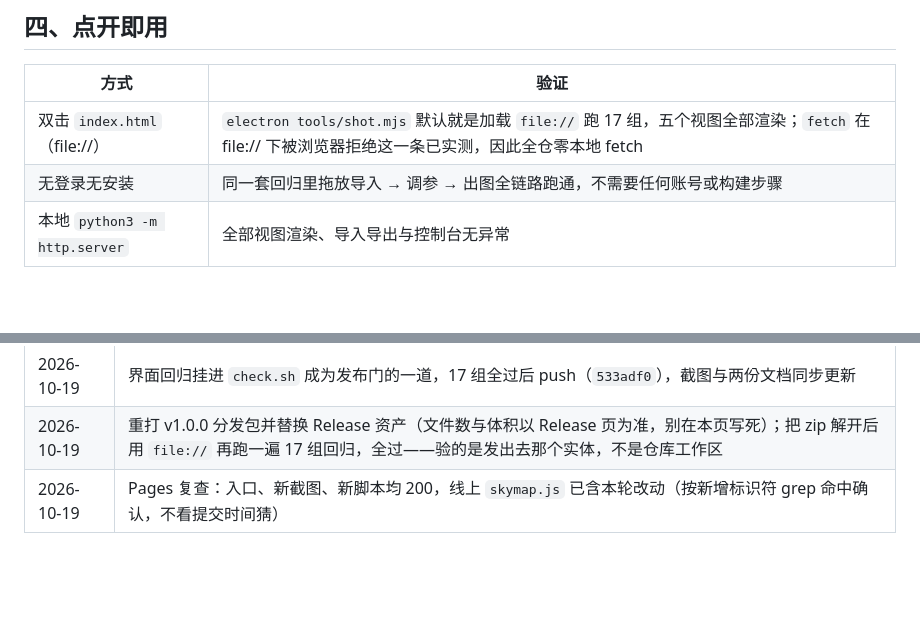
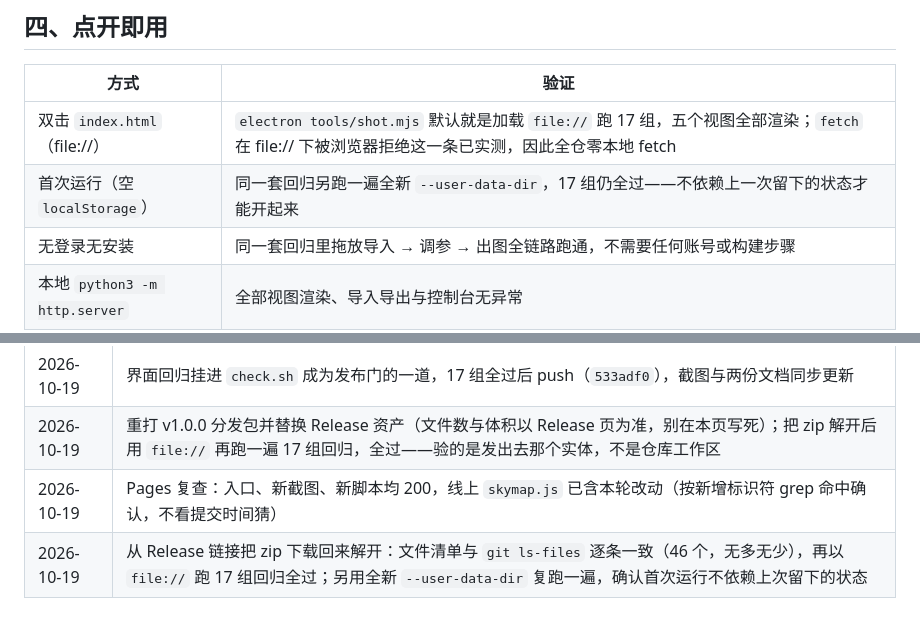
Before and after one commit to Harv1y-1314/lumenfield, a Markdown page: docs/发布检查.md, 2 parts joined by grey strips. GitHub-like rendering; blank space fills up the shorter version.

Commit message:
补两条发布证据：空存储首次运行也跑通 17 组，Release 上的 zip 下载回来核过清单

```diff
--- a/docs/发布检查.md
+++ b/docs/发布检查.md
@@ -46,6 +46,7 @@
 | 方式 | 验证 |
 | --- | --- |
 | 双击 `index.html`（file://） | `electron tools/shot.mjs` 默认就是加载 `file://` 跑 17 组，五个视图全部渲染；`fetch` 在 file:// 下被浏览器拒绝这一条已实测，因此全仓零本地 fetch |
+| 首次运行（空 `localStorage`） | 同一套回归另跑一遍全新 `--user-data-dir`，17 组仍全过——不依赖上一次留下的状态才能开起来 |
 | 无登录无安装 | 同一套回归里拖放导入 → 调参 → 出图全链路跑通，不需要任何账号或构建步骤 |
 | 本地 `python3 -m http.server` | 全部视图渲染、导入导出与控制台无异常 |
 | GitHub Pages | <https://harv1y-1314.github.io/lumenfield/> 返回 200；入口引用的 14 个资源逐个 curl 全 200 |
@@ -83,3 +84,4 @@
 | 2026-10-19 | 界面回归挂进 `check.sh` 成为发布门的一道，17 组全过后 push（`533adf0`），截图与两份文档同步更新 |
 | 2026-10-19 | 重打 v1.0.0 分发包并替换 Release 资产（文件数与体积以 Release 页为准，别在本页写死）；把 zip 解开后用 `file://` 再跑一遍 17 组回归，全过——验的是发出去那个实体，不是仓库工作区 |
 | 2026-10-19 | Pages 复查：入口、新截图、新脚本均 200，线上 `skymap.js` 已含本轮改动（按新增标识符 grep 命中确认，不看提交时间猜） |
+| 2026-10-19 | 从 Release 链接把 zip 下载回来解开：文件清单与 `git ls-files` 逐条一致（46 个，无多无少），再以 `file://` 跑 17 组回归全过；另用全新 `--user-data-dir` 复跑一遍，确认首次运行不依赖上次留下的状态 |
```
